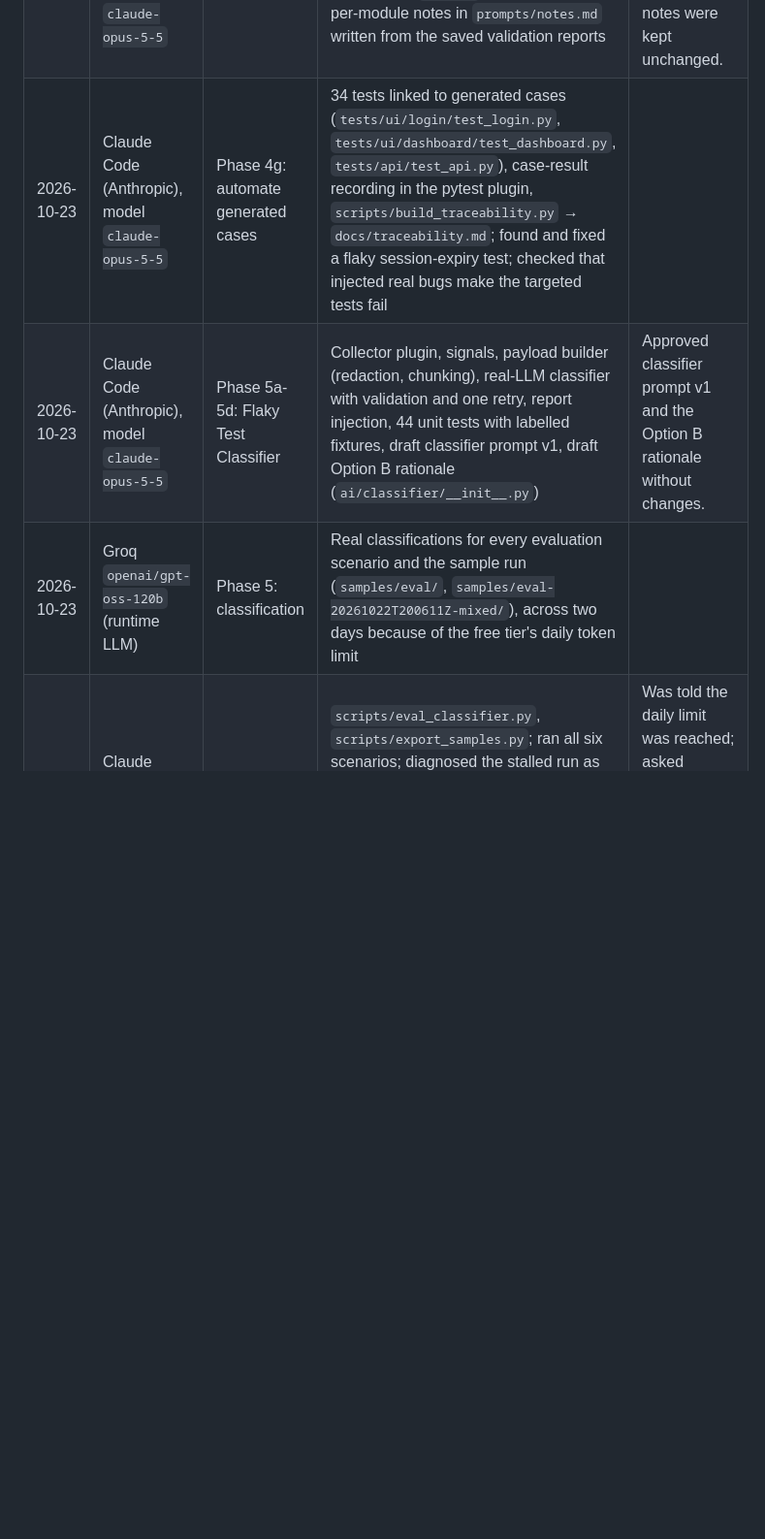
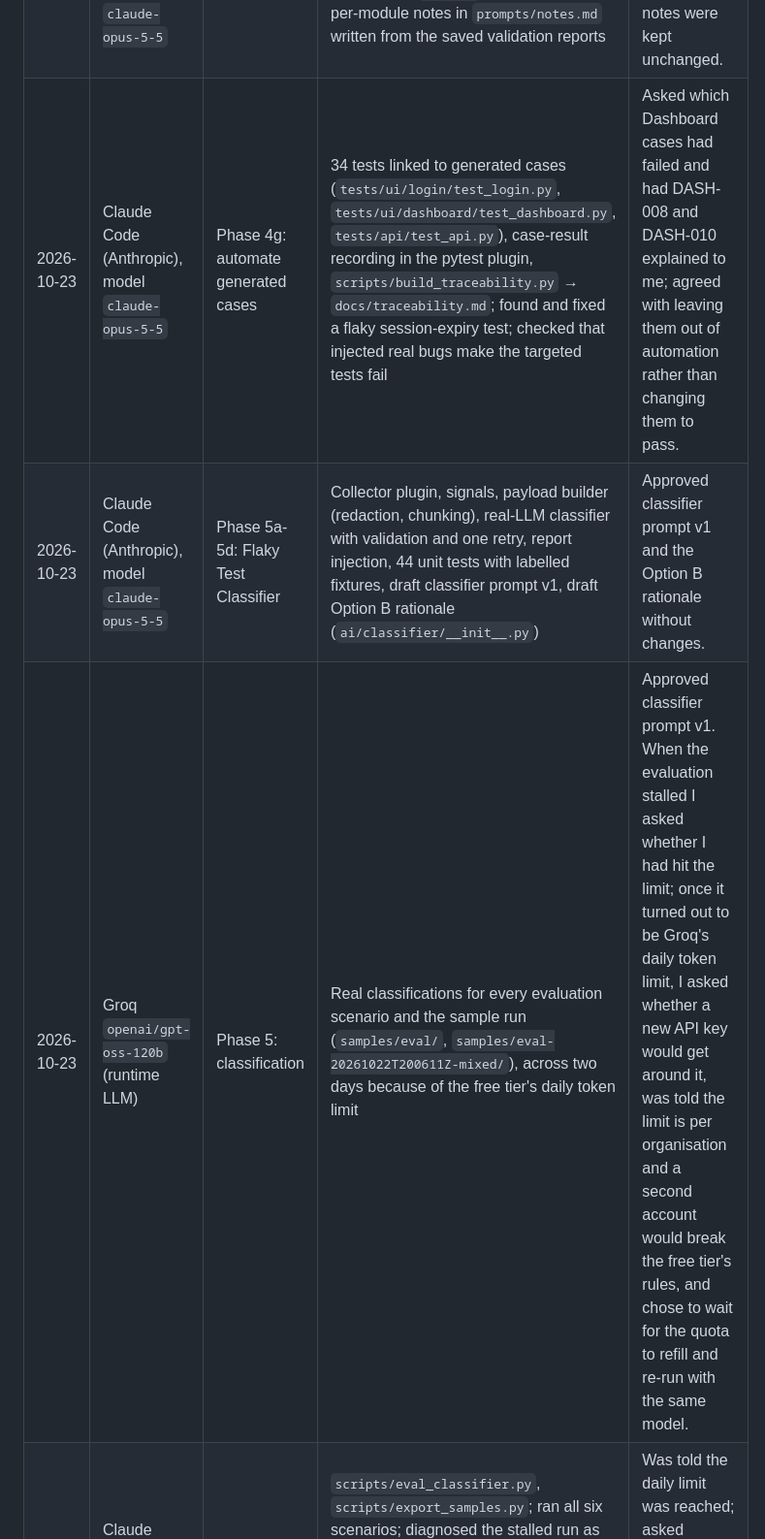
Before and after one commit to kartikey3112/testmu-sdet1-kartikey, a Markdown page: ai-usage-log.md, the part around one of its changes. Shown at 97% size. Rendered like a GitHub page; blank space fills up the shorter version.

```diff
--- a/ai-usage-log.md
+++ b/ai-usage-log.md
@@ -16,7 +16,7 @@ Every AI tool used in this project, what it helped with, and what it produced.
 | 2026-10-23 | Claude Code (Anthropic), model `claude-opus-5-5` | Phase 4d: v4 prompts (Login, API) | Reviewed the v3 outputs and wrote v4 drafts for the two modules that still had gaps (`prompts/revisions.md`) | Decided to go to a v4 for Login and API instead of accepting v3 with documented gaps; accepted Dashboard v3. Approved the v4 drafts without edits. |
 | 2026-10-23 | Claude Code (Anthropic), model `claude-opus-5-5` | Phase 4e: accepted output and Gherkin | `ai/testgen/accept.py`, `ai/testgen/to_gherkin.py`; `generated/{login,dashboard,api}.json`, `generated/accepted.json`, `generated/gherkin/*.feature` (checked with the official Gherkin parser) | Ran v4 for Login and API and chose the accepted versions: Login v4, Dashboard v3, API v4. |
 | 2026-10-23 | Claude Code (Anthropic), model `claude-opus-5-5` | Phase 4f: prompts.md | `scripts/build_prompts_md.py` (builds `prompts.md` with every prompt copied byte-for-byte, run table and re-run instructions; `--check` detects drift), draft per-module notes in `prompts/notes.md` written from the saved validation reports | Was shown the draft notes and said "go ahead"; the notes were kept unchanged. |
-| 2026-10-23 | Claude Code (Anthropic), model `claude-opus-5-5` | Phase 4g: automate generated cases | 34 tests linked to generated cases (`tests/ui/login/test_login.py`, `tests/ui/dashboard/test_dashboard.py`, `tests/api/test_api.py`), case-result recording in the pytest plugin, `scripts/build_traceability.py` → `docs/traceability.md`; found and fixed a flaky session-expiry test; checked that injected real bugs make the targeted tests fail | <!-- Kartikey to fill --> |
+| 2026-10-23 | Claude Code (Anthropic), model `claude-opus-5-5` | Phase 4g: automate generated cases | 34 tests linked to generated cases (`tests/ui/login/test_login.py`, `tests/ui/dashboard/test_dashboard.py`, `tests/api/test_api.py`), case-result recording in the pytest plugin, `scripts/build_traceability.py` → `docs/traceability.md`; found and fixed a flaky session-expiry test; checked that injected real bugs make the targeted tests fail | Asked which Dashboard cases had failed and had DASH-008 and DASH-010 explained to me; agreed with leaving them out of automation rather than changing them to pass. |
 | 2026-10-23 | Claude Code (Anthropic), model `claude-opus-5-5` | Phase 5a-5d: Flaky Test Classifier | Collector plugin, signals, payload builder (redaction, chunking), real-LLM classifier with validation and one retry, report injection, 44 unit tests with labelled fixtures, draft classifier prompt v1, draft Option B rationale (`ai/classifier/__init__.py`) | Approved classifier prompt v1 and the Option B rationale without changes. |
-| 2026-10-23 | Groq `openai/gpt-oss-120b` (runtime LLM) | Phase 5: classification | Real classifications for every evaluation scenario and the sample run (`samples/eval/`, `samples/eval-20261022T200611Z-mixed/`), across two days because of the free tier's daily token limit | <!-- Kartikey to fill --> |
+| 2026-10-23 | Groq `openai/gpt-oss-120b` (runtime LLM) | Phase 5: classification | Real classifications for every evaluation scenario and the sample run (`samples/eval/`, `samples/eval-20261022T200611Z-mixed/`), across two days because of the free tier's daily token limit | Approved classifier prompt v1. When the evaluation stalled I asked whether I had hit the limit; once it turned out to be Groq's daily token limit, I asked whether a new API key would get around it, was told the limit is per organisation and a second account would break the free tier's rules, and chose to wait for the quota to refill and re-run with the same model. |
 | 2026-10-23 | Claude Code (Anthropic), model `claude-opus-5-5` | Phase 5e–5f: classifier evaluation and samples | `scripts/eval_classifier.py`, `scripts/export_samples.py`; ran all six scenarios; diagnosed the stalled run as Groq's daily token limit and added quota handling and `--reuse` (D23); found and fixed the missing retry on Groq's `json_validate_failed` (D25); result 53/55 in `samples/eval/`; sample run exported to `samples/eval-20261022T200611Z-mixed/` | Was told the daily limit was reached; asked whether a new API key would get around it, and chose to wait for the quota to refill instead. |
```
Also changed, not shown: other parts of ai-usage-log.md (+4 -4 lines).
